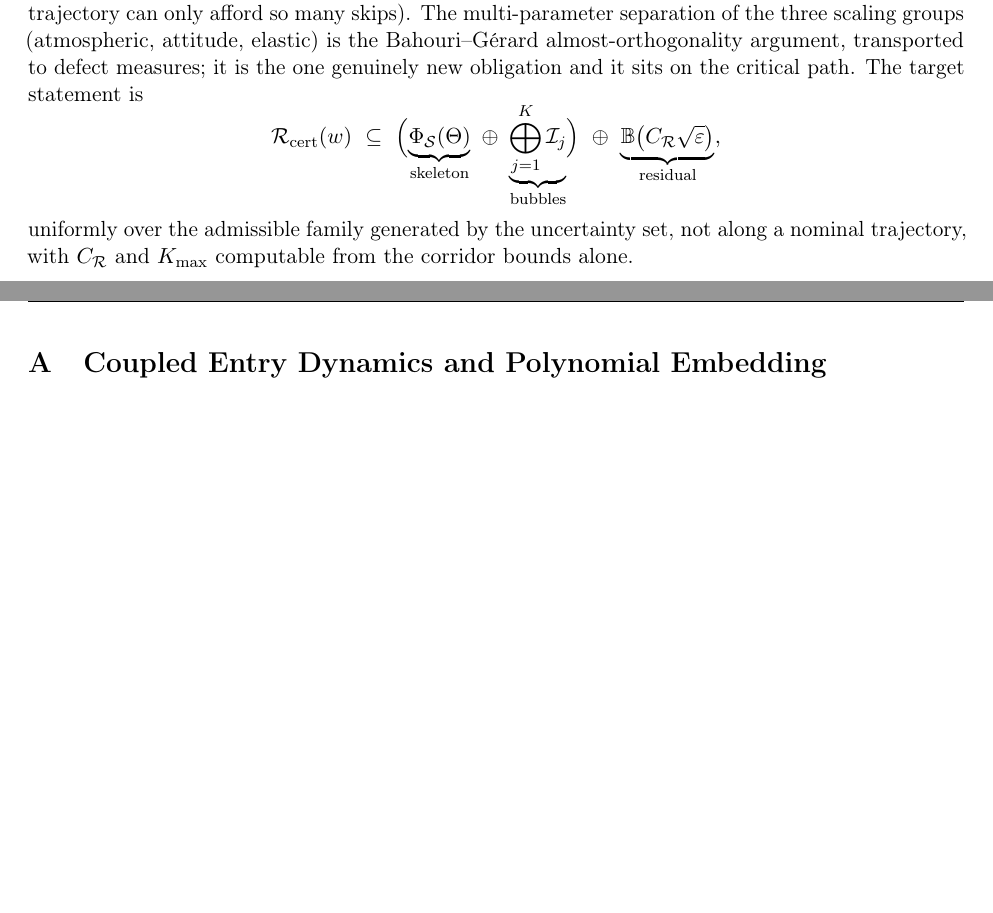
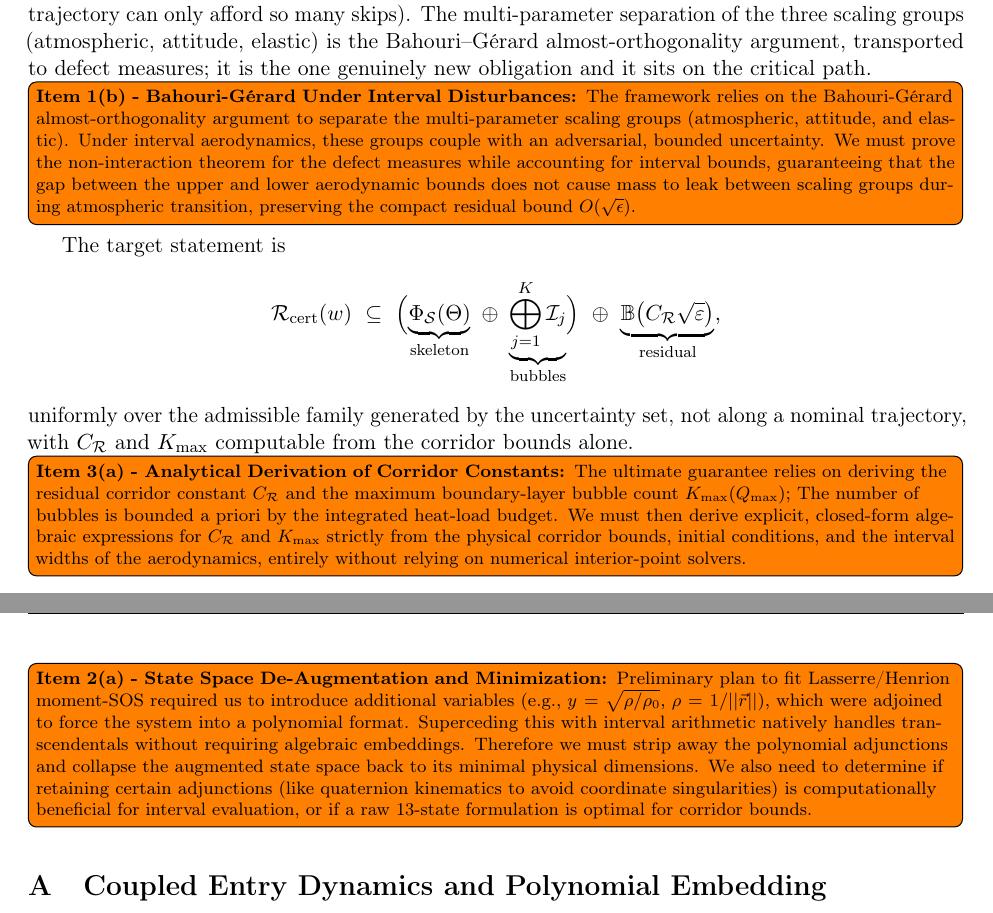
Before and after one commit to ethank5149/aether, a LaTeX paper (manuscript/proposal/main.tex): two parts of pages 3 and 4 of 6 before the commit and two parts of pages 4 and 5 of 7 after it, joined at a grey line, cut so that both start at the same text, the shorter picture padded with empty space. Compiled offline with pdfLaTeX.

Commit message:
docs(manuscript): update thesis proposal content and todo items

```diff
--- a/manuscript/proposal/main.tex
+++ b/manuscript/proposal/main.tex
@@ -68,7 +78,15 @@ integrated heat-load budget (a trajectory can only afford so many skips). The
 multi-parameter separation of the three scaling groups (atmospheric, attitude,
 elastic) is the Bahouri--G\'erard almost-orthogonality argument, transported to
 defect measures; it is the one genuinely new obligation and it sits on the
-critical path. The target statement is
+critical path.
+
+\todo[inline]{\textbf{Item 1(b) - Bahouri-G\'erard Under Interval Disturbances:}
+The framework relies on the Bahouri-Gérard almost-orthogonality argument to separate the multi-parameter scaling groups (atmospheric, attitude, and elastic).
+Under interval aerodynamics, these groups couple with an adversarial, bounded uncertainty.
+We must prove the non-interaction theorem for the defect measures while accounting for interval bounds, guaranteeing that the gap between the upper and lower aerodynamic bounds does not cause mass to leak between scaling groups during atmospheric transition, preserving the compact residual bound $O(\sqrt{\epsilon})$.
+}
+
+The target statement is
 \[
 \Rcert(w)\ \subseteq\
 \Bigl(
@@ -81,6 +99,10 @@ critical path. The target statement is
 \]
 uniformly over the admissible family generated by the uncertainty set, not along a nominal trajectory, with $C_{\mathcal R}$ and $K_{\max}$ computable from the corridor bounds alone.
 
+\todo[inline]{\textbf{Item 3(a) - Analytical Derivation of Corridor Constants:}
+The ultimate guarantee relies on deriving the residual corridor constant $C_{\mathcal R}$ and the maximum boundary-layer bubble count $K_{\max}(Q_{\max})$; The number of bubbles is bounded a priori by the integrated heat-load budget.
+We must then derive explicit, closed-form algebraic expressions for $C_{\mathcal R}$ and $K_{\max}$ strictly from the physical corridor bounds, initial conditions, and the interval widths of the aerodynamics, entirely without relying on numerical interior-point solvers.}
+
 \pagebreak
 
 \appendix
@@ -88,6 +110,12 @@ uniformly over the admissible family generated by the uncertainty set, not along
 \crefalias{subsection}{subappendix}
 \crefalias{subsubsection}{subsubappendix}
 
+\todo[inline]{\textbf{Item 2(a) - State Space De-Augmentation and Minimization:}
+Preliminary plan to fit Lasserre/Henrion moment-SOS required us to introduce additional variables (e.g., $y=\sqrt{\rho/\rho_0}$, $\rho=1/\vert{}\vert{}\vec{r}\vert{}\vert{}$), which were adjoined to force the system into a polynomial format.
+Superceding this with interval arithmetic natively handles transcendentals without requiring algebraic embeddings.
+Therefore we must strip away the polynomial adjunctions and collapse the augmented state space back to its minimal physical dimensions.
+We also need to determine if retaining certain adjunctions (like quaternion kinematics to avoid coordinate singularities) is computationally beneficial for interval evaluation, or if a raw 13-state formulation is optimal for corridor bounds.}
+
 \input{appendices/entry_dynamics_and_polynomial_embedding}
 
 \bibliographystyle{plain}
```
Also changed, not shown: manuscript/proposal/main.pdf, manuscript/proposal/main.tex (18 more changed lines).
